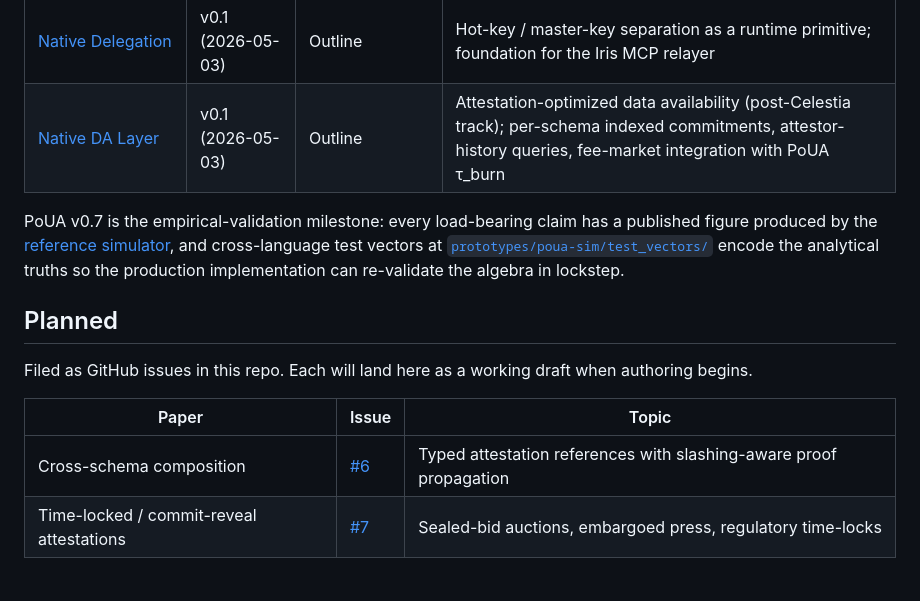
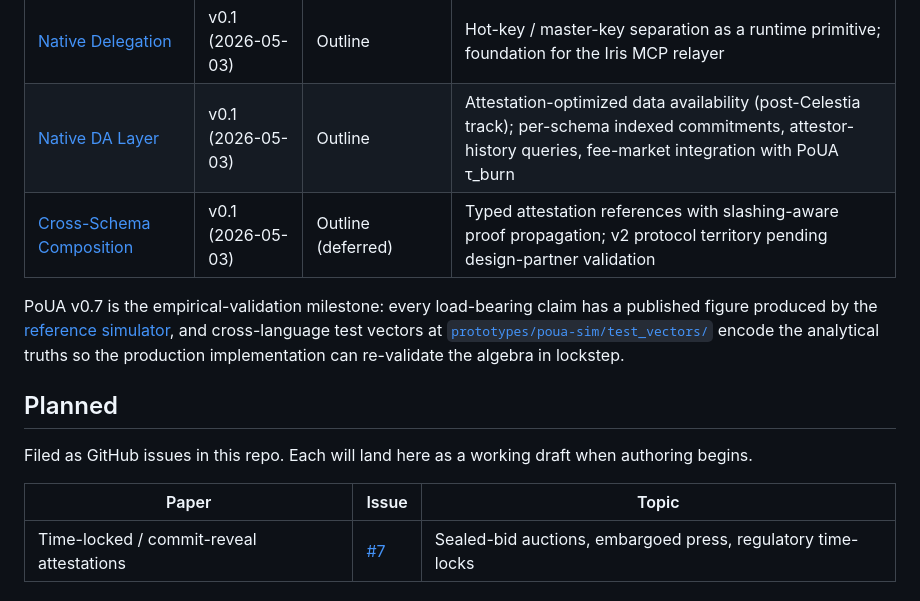
Before and after one commit to ligate-io/ligate-research, a Markdown page: papers/README.md, the part around the change. GitHub-like rendering.

Commit message:
Cross-Schema Composition: v0.1 outline scaffold (paper #6 deferred to v2) (#43)

```diff
--- a/papers/README.md
+++ b/papers/README.md
@@ -10,6 +10,7 @@ Working papers on Ligate's protocol-level research direction.
 | [Per-Schema Fee Markets](per-schema-fees/) | v0.1 (2026-05-02) | Outline | EIP-1559-style demand curves per attestation schema, with sponsored-gas integration |
 | [Native Delegation](native-delegation/) | v0.1 (2026-05-03) | Outline | Hot-key / master-key separation as a runtime primitive; foundation for the Iris MCP relayer |
 | [Native DA Layer](native-da/) | v0.1 (2026-05-03) | Outline | Attestation-optimized data availability (post-Celestia track); per-schema indexed commitments, attestor-history queries, fee-market integration with PoUA τ_burn |
+| [Cross-Schema Composition](cross-schema-composition/) | v0.1 (2026-05-03) | Outline (deferred) | Typed attestation references with slashing-aware proof propagation; v2 protocol territory pending design-partner validation |
 
 PoUA v0.7 is the empirical-validation milestone: every load-bearing claim has a published figure produced by the [reference simulator](../prototypes/poua-sim/), and cross-language test vectors at [`prototypes/poua-sim/test_vectors/`](../prototypes/poua-sim/test_vectors/) encode the analytical truths so the production implementation can re-validate the algebra in lockstep.
 
@@ -19,7 +20,6 @@ Filed as GitHub issues in this repo. Each will land here as a working draft when
 
 | Paper | Issue | Topic |
 |---|---|---|
-| Cross-schema composition | [#6](https://github.com/ligate-io/ligate-research/issues/6) | Typed attestation references with slashing-aware proof propagation |
 | Time-locked / commit-reveal attestations | [#7](https://github.com/ligate-io/ligate-research/issues/7) | Sealed-bid auctions, embargoed press, regulatory time-locks |
 
 ## Status definitions
```
Also changed, not shown: papers/cross-schema-composition/README.md (added, +68 -0 lines), papers/cross-schema-composition/cross-schema-composition.md (added, +279 -0 lines).
